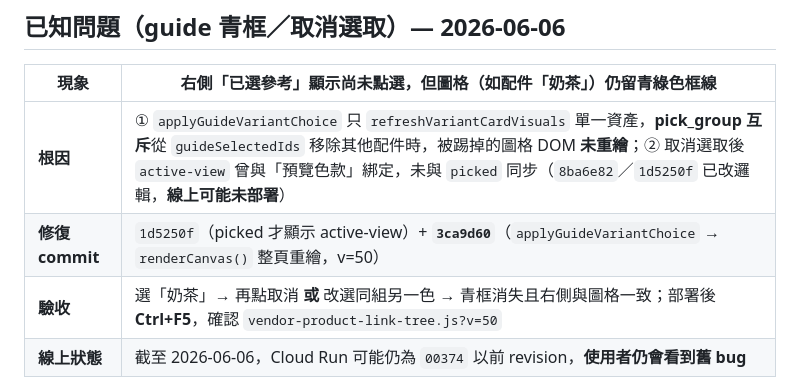
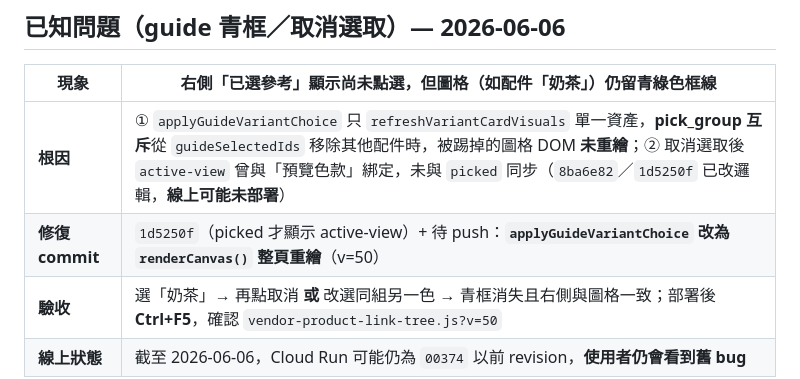
Before and after one commit to taskmatching-stack/matchdo, a Markdown page: docs/PROGRESS-vendor-styles-and-product-tree.md, the part around the change. Drawn GitHub-style.

Commit message:
Revert "docs: 青框 bug 記錄補上修復 commit 3ca9d60"
This reverts commit f6e39619e94f2c852a536209a31d92f7892816af.

```diff
--- a/docs/PROGRESS-vendor-styles-and-product-tree.md
+++ b/docs/PROGRESS-vendor-styles-and-product-tree.md
@@ -181,7 +181,7 @@ cd ~/matchdo && git fetch origin main && git reset --hard origin/main && gcloud
 | 現象 | 右側「已選參考」顯示**尚未點選**，但圖格（如配件「奶茶」）仍留**青綠色框線** |
 |------|------|
 | **根因** | ① `applyGuideVariantChoice` 只 `refreshVariantCardVisuals` 單一資產，**pick_group 互斥**從 `guideSelectedIds` 移除其他配件時，被踢掉的圖格 DOM **未重繪**；② 取消選取後 `active-view` 曾與「預覽色款」綁定，未與 `picked` 同步（`8ba6e82`／`1d5250f` 已改邏輯，**線上可能未部署**） |
-| **修復 commit** | `1d5250f`（picked 才顯示 active-view）+ **`3ca9d60`**（`applyGuideVariantChoice` → `renderCanvas()` 整頁重繪，v=50） |
+| **修復 commit** | `1d5250f`（picked 才顯示 active-view）+ 待 push：**`applyGuideVariantChoice` 改為 `renderCanvas()` 整頁重繪**（v=50） |
 | **驗收** | 選「奶茶」→ 再點取消 **或** 改選同組另一色 → 青框消失且右側與圖格一致；部署後 **Ctrl+F5**，確認 `vendor-product-link-tree.js?v=50` |
 | **線上狀態** | 截至 2026-06-06，Cloud Run 可能仍為 `00374` 以前 revision，**使用者仍會看到舊 bug** |
 
```
